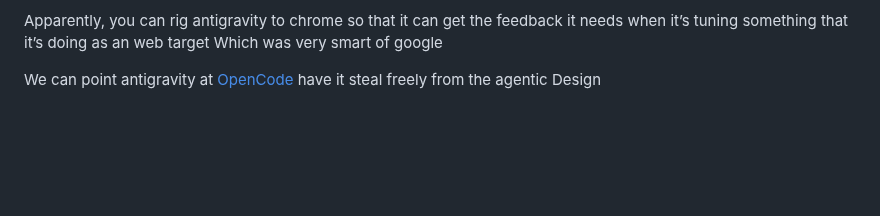
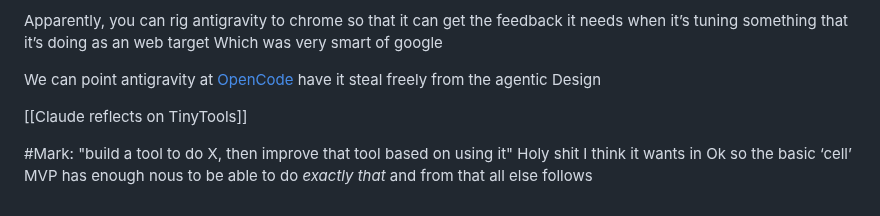
Before and after one commit to mpesce/tiny-tools, a Markdown page: TinyTools.md, the part around the change. GitHub-like rendering; blank space fills up the shorter version.

Commit message:
More TinyTools.md

```diff
--- a/TinyTools.md
+++ b/TinyTools.md
@@ -60,3 +60,9 @@ Apparently, you can rig antigravity to chrome so that it can get the feedback it
 Which was very smart of google
 
 We can point antigravity at [OpenCode](opencode.ai) have it steal freely from the agentic Design
+
+[[Claude reflects on TinyTools]]
+
+#Mark: "build a tool to do X, then improve that tool based on using it"
+Holy shit I think it wants in
+Ok so the basic ‘cell’ MVP has enough nous to be able to do *exactly that* and from that all else follows
```
